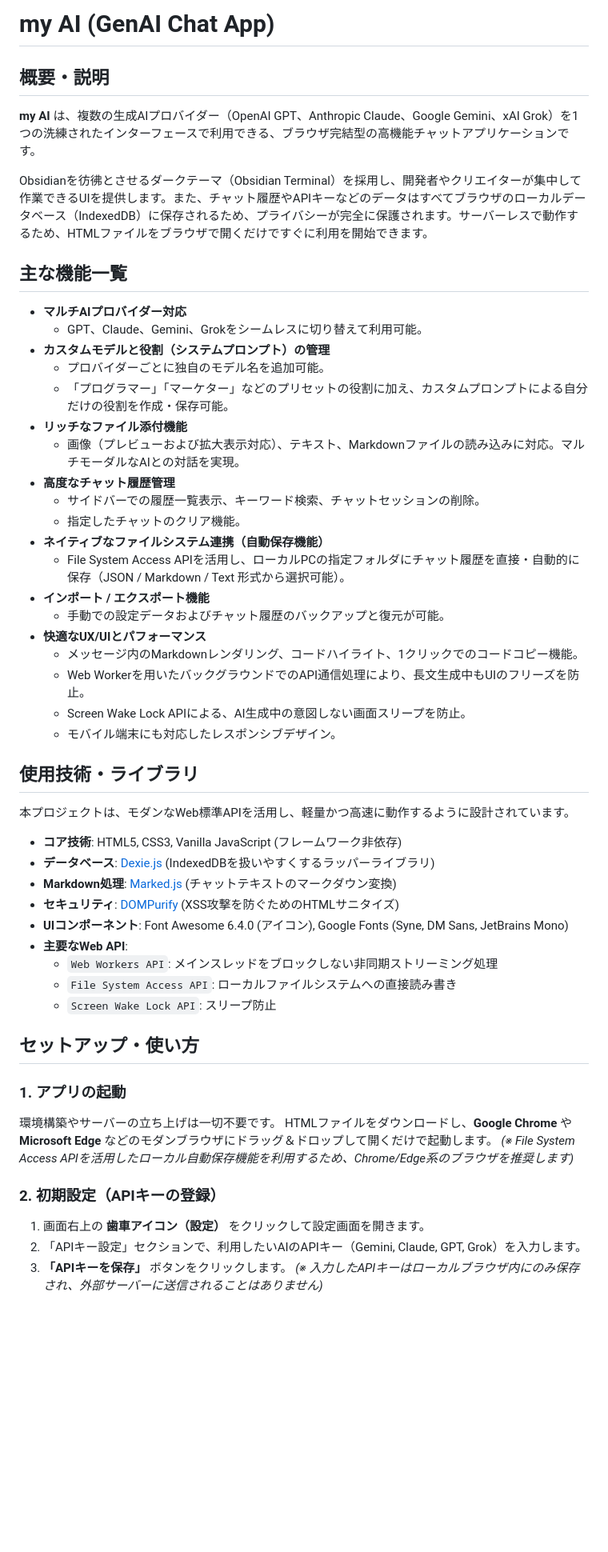
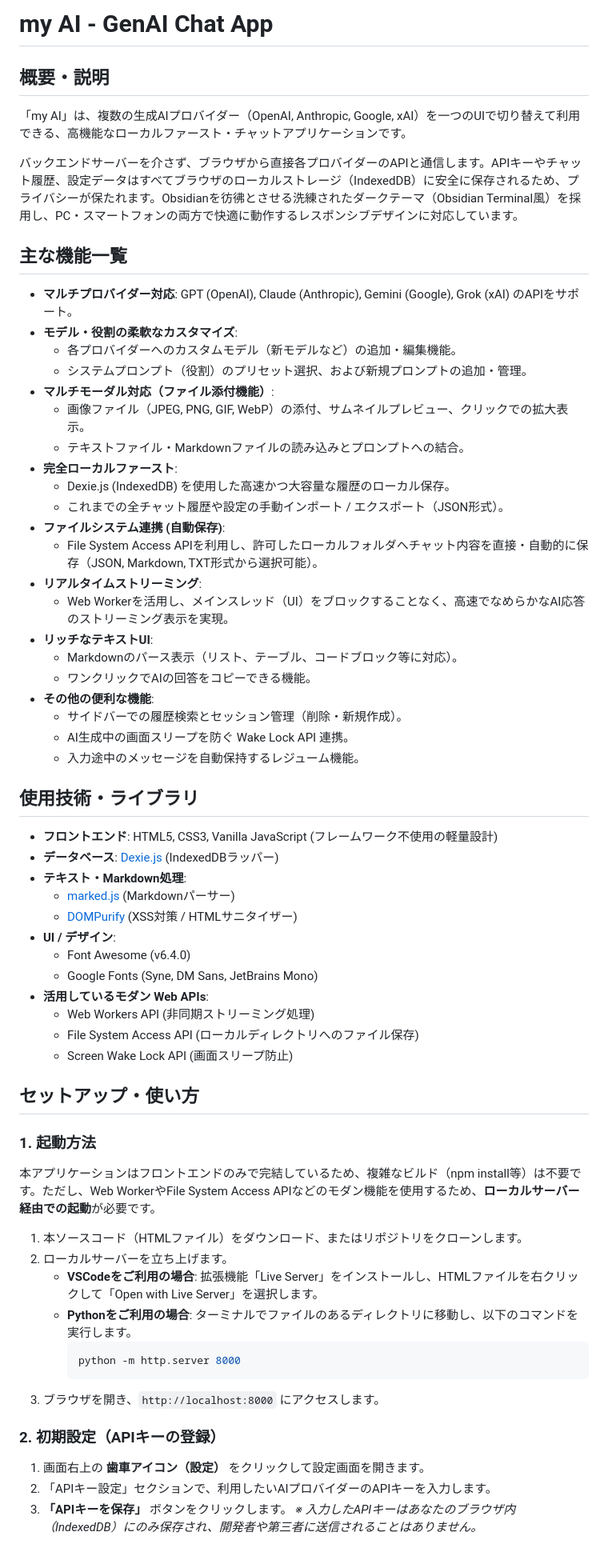
Before and after one commit to ikymbiz/app-multigenai, a Markdown page: README.md, the part around one of its changes. Shown at 80% size. GitHub-like rendering; blank space fills up the shorter version.

Commit message:
Update README.md via AI Web Studio Pro

````diff
--- a/README.md
+++ b/README.md
@@ -1,54 +1,64 @@
-# my AI (GenAI Chat App)
+# my AI - GenAI Chat App
 
 ## 概要・説明
-**my AI** は、複数の生成AIプロバイダー（OpenAI GPT、Anthropic Claude、Google Gemini、xAI Grok）を1つの洗練されたインターフェースで利用できる、ブラウザ完結型の高機能チャットアプリケーションです。
+「my AI」は、複数の生成AIプロバイダー（OpenAI, Anthropic, Google, xAI）を一つのUIで切り替えて利用できる、高機能なローカルファースト・チャットアプリケーションです。
 
-Obsidianを彷彿とさせるダークテーマ（Obsidian Terminal）を採用し、開発者やクリエイターが集中して作業できるUIを提供します。また、チャット履歴やAPIキーなどのデータはすべてブラウザのローカルデータベース（IndexedDB）に保存されるため、プライバシーが完全に保護されます。サーバーレスで動作するため、HTMLファイルをブラウザで開くだけですぐに利用を開始できます。
+バックエンドサーバーを介さず、ブラウザから直接各プロバイダーのAPIと通信します。APIキーやチャット履歴、設定データはすべてブラウザのローカルストレージ（IndexedDB）に安全に保存されるため、プライバシーが保たれます。Obsidianを彷彿とさせる洗練されたダークテーマ（Obsidian Terminal風）を採用し、PC・スマートフォンの両方で快適に動作するレスポンシブデザインに対応しています。
 
 ## 主な機能一覧
-- **マルチAIプロバイダー対応**
-  - GPT、Claude、Gemini、Grokをシームレスに切り替えて利用可能。
-- **カスタムモデルと役割（システムプロンプト）の管理**
-  - プロバイダーごとに独自のモデル名を追加可能。
-  - 「プログラマー」「マーケター」などのプリセットの役割に加え、カスタムプロンプトによる自分だけの役割を作成・保存可能。
-- **リッチなファイル添付機能**
-  - 画像（プレビューおよび拡大表示対応）、テキスト、Markdownファイルの読み込みに対応。マルチモーダルなAIとの対話を実現。
-- **高度なチャット履歴管理**
-  - サイドバーでの履歴一覧表示、キーワード検索、チャットセッションの削除。
-  - 指定したチャットのクリア機能。
-- **ネイティブなファイルシステム連携（自動保存機能）**
-  - File System Access APIを活用し、ローカルPCの指定フォルダにチャット履歴を直接・自動的に保存（JSON / Markdown / Text 形式から選択可能）。
-- **インポート / エクスポート機能**
-  - 手動での設定データおよびチャット履歴のバックアップと復元が可能。
-- **快適なUX/UIとパフォーマンス**
-  - メッセージ内のMarkdownレンダリング、コードハイライト、1クリックでのコードコピー機能。
-  - Web Workerを用いたバックグラウンドでのAPI通信処理により、長文生成中もUIのフリーズを防止。
-  - Screen Wake Lock APIによる、AI生成中の意図しない画面スリープを防止。
-  - モバイル端末にも対応したレスポンシブデザイン。
+- **マルチプロバイダー対応**: GPT (OpenAI), Claude (Anthropic), Gemini (Google), Grok (xAI) のAPIをサポート。
+- **モデル・役割の柔軟なカスタマイズ**:
+  - 各プロバイダーへのカスタムモデル（新モデルなど）の追加・編集機能。
+  - システムプロンプト（役割）のプリセット選択、および新規プロンプトの追加・管理。
+- **マルチモーダル対応（ファイル添付機能）**:
+  - 画像ファイル（JPEG, PNG, GIF, WebP）の添付、サムネイルプレビュー、クリックでの拡大表示。
+  - テキストファイル・Markdownファイルの読み込みとプロンプトへの結合。
+- **完全ローカルファースト**:
+  - Dexie.js (IndexedDB) を使用した高速かつ大容量な履歴のローカル保存。
+  - これまでの全チャット履歴や設定の手動インポート / エクスポート（JSON形式）。
+- **ファイルシステム連携 (自動保存)**:
+  - File System Access APIを利用し、許可したローカルフォルダへチャット内容を直接・自動的に保存（JSON, Markdown, TXT形式から選択可能）。
+- **リアルタイムストリーミング**:
+  - Web Workerを活用し、メインスレッド（UI）をブロックすることなく、高速でなめらかなAI応答のストリーミング表示を実現。
+- **リッチなテキストUI**:
+  - Markdownのパース表示（リスト、テーブル、コードブロック等に対応）。
+  - ワンクリックでAIの回答をコピーできる機能。
+- **その他の便利な機能**:
+  - サイドバーでの履歴検索とセッション管理（削除・新規作成）。
+  - AI生成中の画面スリープを防ぐ Wake Lock API 連携。
+  - 入力途中のメッセージを自動保持するレジューム機能。
 
 ## 使用技術・ライブラリ
-本プロジェクトは、モダンなWeb標準APIを活用し、軽量かつ高速に動作するように設計されています。
-
-- **コア技術**: HTML5, CSS3, Vanilla JavaScript (フレームワーク非依存)
-- **データベース**: [Dexie.js](https://dexie.org/) (IndexedDBを扱いやすくするラッパーライブラリ)
-- **Markdown処理**: [Marked.js](https://marked.js.org/) (チャットテキストのマークダウン変換)
-- **セキュリティ**: [DOMPurify](https://github.com/cure53/DOMPurify) (XSS攻撃を防ぐためのHTMLサニタイズ)
-- **UIコンポーネント**: Font Awesome 6.4.0 (アイコン), Google Fonts (Syne, DM Sans, JetBrains Mono)
-- **主要なWeb API**:
-  - `Web Workers API`: メインスレッドをブロックしない非同期ストリーミング処理
-  - `File System Access API`: ローカルファイルシステムへの直接読み書き
-  - `Screen Wake Lock API`: スリープ防止
+- **フロントエンド**: HTML5, CSS3, Vanilla JavaScript (フレームワーク不使用の軽量設計)
+- **データベース**: [Dexie.js](https://dexie.org/) (IndexedDBラッパー)
+- **テキスト・Markdown処理**:
+  - [marked.js](https://marked.js.org/) (Markdownパーサー)
+  - [DOMPurify](https://github.com/cure53/DOMPurify) (XSS対策 / HTMLサニタイザー)
+- **UI / デザイン**:
+  - Font Awesome (v6.4.0)
+  - Google Fonts (Syne, DM Sans, JetBrains Mono)
+- **活用しているモダン Web APIs**:
+  - Web Workers API (非同期ストリーミング処理)
+  - File System Access API (ローカルディレクトリへのファイル保存)
+  - Screen Wake Lock API (画面スリープ防止)
 
 ## セットアップ・使い方
 
-### 1. アプリの起動
-環境構築やサーバーの立ち上げは一切不要です。
-HTMLファイルをダウンロードし、**Google Chrome** や **Microsoft Edge** などのモダンブラウザにドラッグ＆ドロップして開くだけで起動します。
-*(※ File System Access APIを活用したローカル自動保存機能を利用するため、Chrome/Edge系のブラウザを推奨します)*
+### 1. 起動方法
+本アプリケーションはフロントエンドのみで完結しているため、複雑なビルド（npm install等）は不要です。ただし、Web WorkerやFile System Access APIなどのモダン機能を使用するため、**ローカルサーバー経由での起動**が必要です。
+
+1. 本ソースコード（HTMLファイル）をダウンロード、またはリポジトリをクローンします。
+2. ローカルサーバーを立ち上げます。
+   - **VSCodeをご利用の場合**: 拡張機能「Live Server」をインストールし、HTMLファイルを右クリックして「Open with Live Server」を選択します。
+   - **Pythonをご利用の場合**: ターミナルでファイルのあるディレクトリに移動し、以下のコマンドを実行します。
+     ```bash
+     python -m http.server 8000
+     ```
+3. ブラウザを開き、`http://localhost:8000` にアクセスします。
 
 ### 2. 初期設定（APIキーの登録）
 1. 画面右上の **歯車アイコン（設定）** をクリックして設定画面を開きます。
-2. 「APIキー設定」セクションで、利用したいAIのAPIキー（Gemini, Claude, GPT, Grok）を入力します。
+2. 「APIキー設定」セクションで、利用したいAIプロバイダーのAPIキーを入力します。
 3. **「APIキーを保存」** ボタンをクリックします。
-*(※ 入力したAPIキーはローカルブラウザ内にのみ保存され、外部サーバーに送信されることはありません)*
+   *※ 入力したAPIキーはあなたのブラウザ内（IndexedDB）にのみ保存され、開発者や第三者に送信されることはありません。*
 
````
Also changed, not shown: other parts of README.md (+6 -14 lines).
